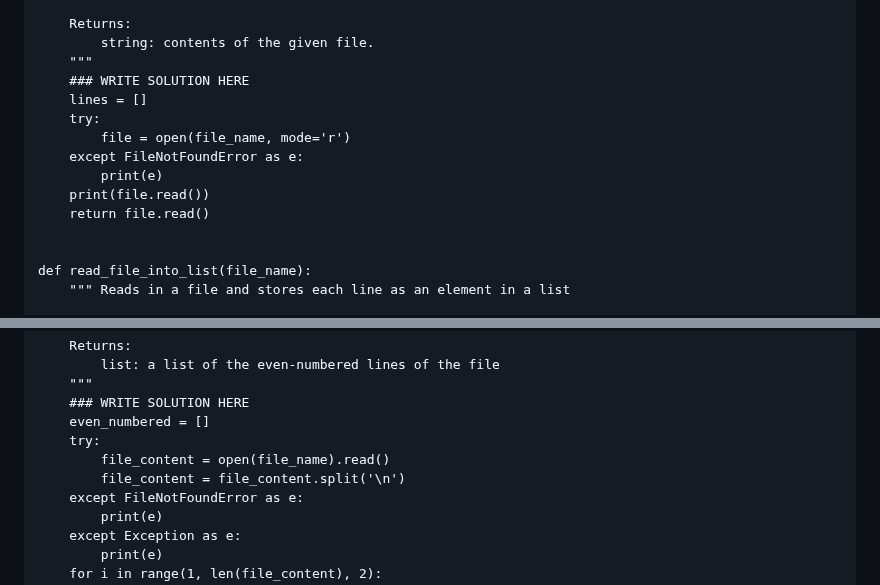
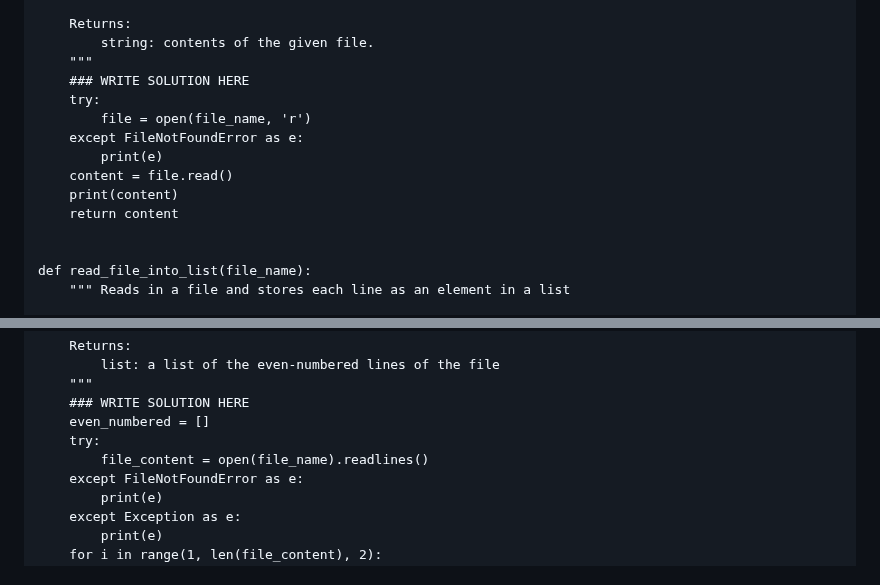
Before and after one commit to anidroid1184/BACKEND_ROADMAP, a Markdown page: python/Conceptos básicos Python.md, 2 parts joined by grey strips. Rendered like a GitHub page.

```diff
--- a/python/Conceptos básicos Python.md
+++ b/python/Conceptos básicos Python.md
@@ -502,13 +502,13 @@ def read_file(file_name):
         string: contents of the given file.
     """
     ### WRITE SOLUTION HERE
-    lines = []
     try:
-        file = open(file_name, mode='r')
+        file = open(file_name, 'r')
     except FileNotFoundError as e:
         print(e)
-    print(file.read())
-    return file.read()
+    content = file.read()
+    print(content)
+    return content
 
 
 def read_file_into_list(file_name):
@@ -580,8 +580,7 @@ def read_even_numbered_lines(file_name):
     ### WRITE SOLUTION HERE
     even_numbered = []
     try:
-        file_content = open(file_name).read()
-        file_content = file_content.split('\n')
+        file_content = open(file_name).readlines()
     except FileNotFoundError as e:
         print(e)
     except Exception as e:
```
Also changed, not shown: other parts of python/Conceptos básicos Python.md (+4 -4 lines).
